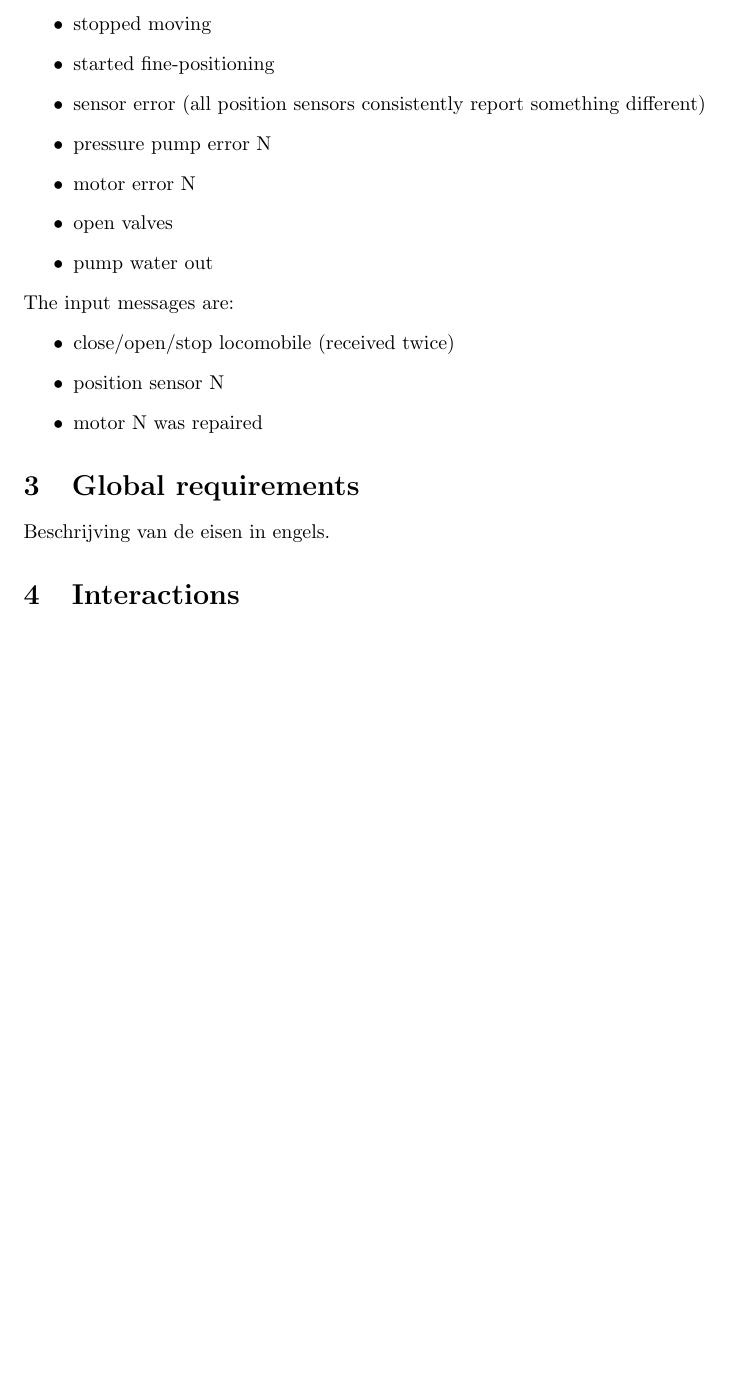
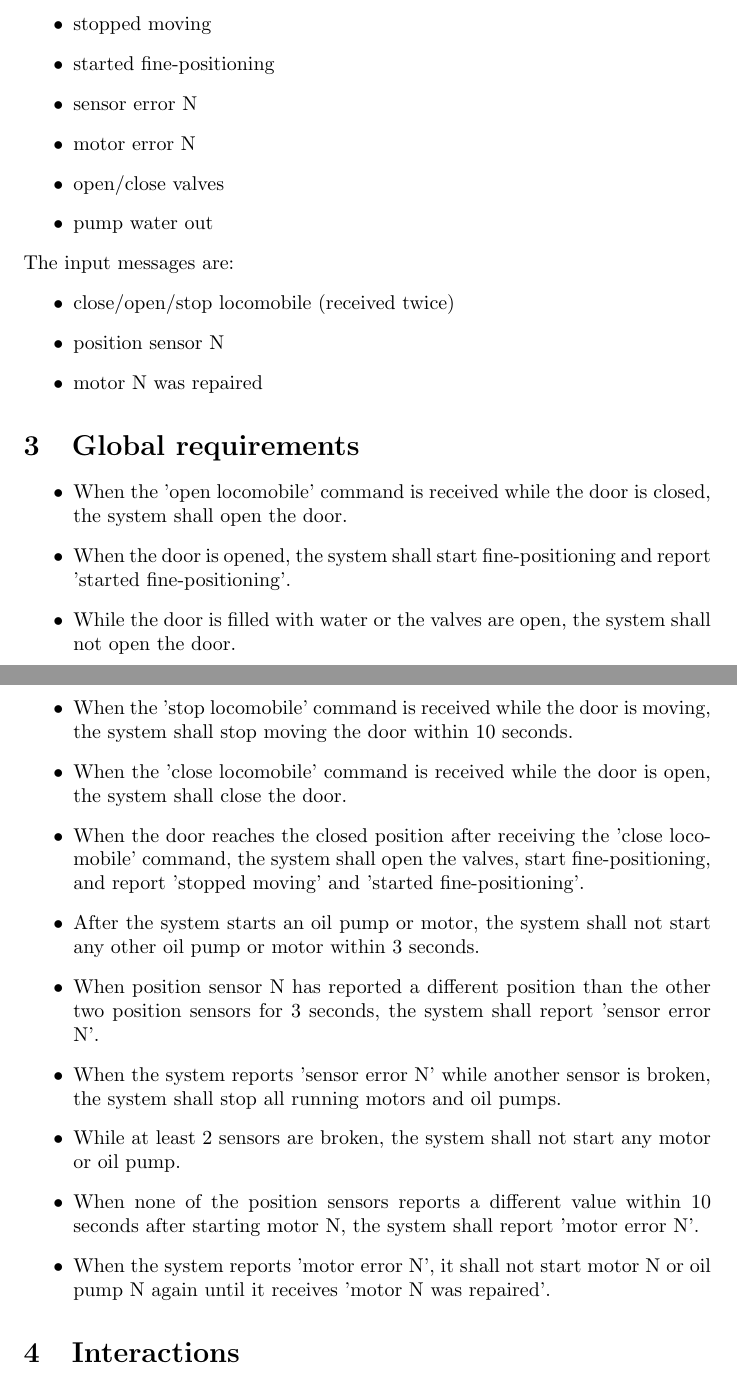
Before and after one commit to devhashtag/2IMF30, a LaTeX document (main.tex): part of page 1 of 2 before the commit and two parts of pages 1 and 2 of 2 after it, the two joined at a grey line, cut so that both start at the same text, the shorter picture padded with empty space. Compiled offline with pdfLaTeX.

Commit message:
my initial requirements

```diff
--- a/main.tex
+++ b/main.tex
@@ -22,11 +22,10 @@ The output commands are:
 
     \item stopped moving
     \item started fine-positioning
-    \item sensor error (all position sensors consistently report something different)
-    \item pressure pump error N
+    \item sensor error N
     \item motor error N
 
-    \item open valves
+    \item open/close valves
     \item pump water out
 \end{itemize}
 The input messages are:
@@ -37,7 +36,37 @@ The input messages are:
 \end{itemize}
 
 \section{Global requirements}
-Beschrijving van de eisen in engels.
+\begin{itemize}
+    \item When the 'open locomobile' command is received while the door is closed,
+    the system shall open the door.
+    \item When the door is opened, the system shall start fine-positioning and
+    report 'started fine-positioning'.
+    \item While the door is filled with water or the valves are open, the system
+    shall not open the door.
+
+    \item When the 'stop locomobile' command is received while the door is moving,
+    the system shall stop moving the door within 10 seconds.
+
+    \item When the 'close locomobile' command is received while the door is open,
+    the system shall close the door.
+    \item When the door reaches the closed position after receiving the
+    'close locomobile' command, the system shall open the valves,
+    start fine-positioning, and report 'stopped moving' and 'started fine-positioning'.
+
+    \item After the system starts an oil pump or motor, the system shall not start
+    any other oil pump or motor within 3 seconds.
+    \item When position sensor N has reported a different position than the other two
+    position sensors for 3 seconds, the system shall report 'sensor error N'.
+    \item When the system reports 'sensor error N' while another sensor is broken, the
+    system shall stop all running motors and oil pumps.
+    \item While at least 2 sensors are broken, the system shall not start any motor or
+    oil pump.
+
+    \item When none of the position sensors reports a different value within 10 seconds
+    after starting motor N, the system shall report 'motor error N'.
+    \item When the system reports 'motor error N', it shall not start motor N or oil pump
+    N again until it receives 'motor N was repaired'.
+\end{itemize}
 
 \section{Interactions}
 Beschrijving van interacties.
```
